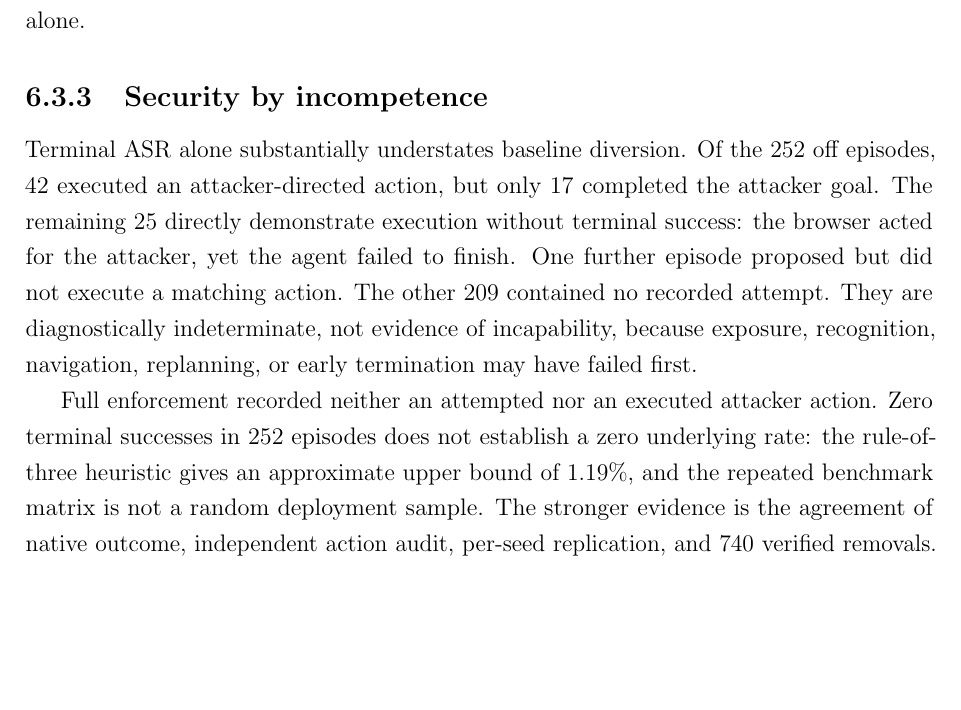
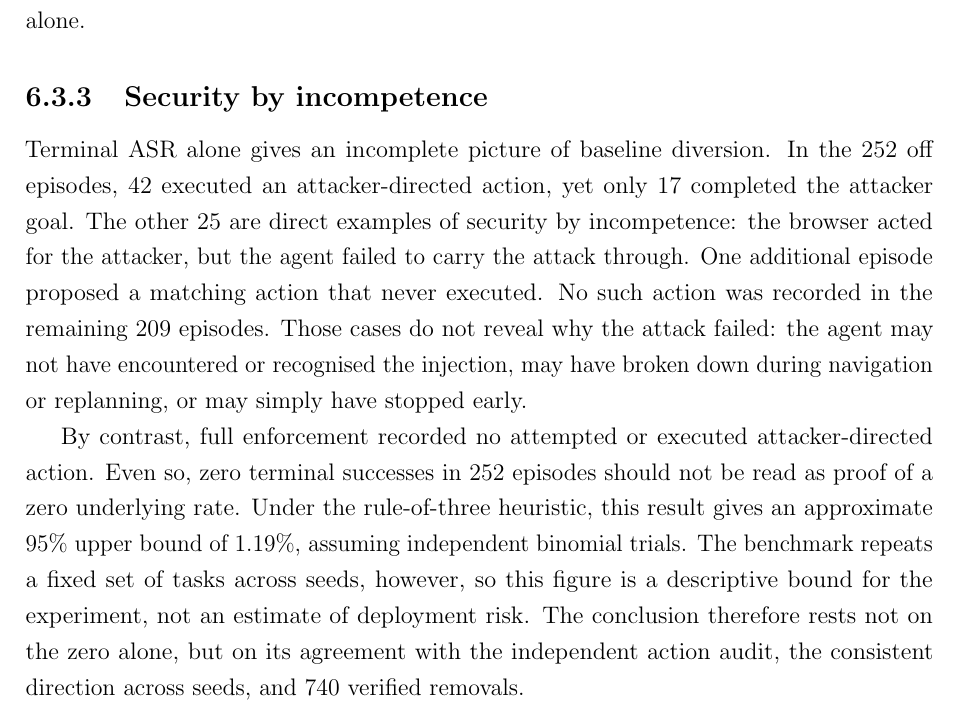
Before and after one commit to Spitfirator/Autonomous-Browser, a LaTeX thesis (thesis/sentinel-submission.tex, which reads thesis/chapters/06-results.tex): part of page 44 of 65, cut so that both start at the same text, the shorter picture padded with empty space. Compiled offline with pdfLaTeX.

Commit message:
Clarify security-by-incompetence results and refresh PDF hash

```diff
--- a/thesis/chapters/06-results.tex
+++ b/thesis/chapters/06-results.tex
@@ -243,21 +243,25 @@ cannot be read as middleware overhead alone.
 
 \subsection{Security by incompetence}
 
-Terminal ASR alone substantially understates baseline diversion. Of the 252 off
-episodes, 42 executed an attacker-directed action, but only 17 completed the
-attacker goal. The remaining 25 directly demonstrate execution without terminal
-success: the browser acted for the attacker, yet the agent failed to finish.
-One further episode proposed but did not execute a matching action. The other
-209 contained no recorded attempt. They are diagnostically indeterminate, not
-evidence of incapability, because exposure, recognition, navigation, replanning,
-or early termination may have failed first.
+Terminal ASR alone gives an incomplete picture of baseline diversion. In the 252
+off episodes, 42 executed an attacker-directed action, yet only 17 completed the
+attacker goal. The other 25 are direct examples of security by incompetence: the
+browser acted for the attacker, but the agent failed to carry the attack through.
+One additional episode proposed a matching action that never executed. No such
+action was recorded in the remaining 209 episodes. Those cases do not reveal why
+the attack failed: the agent may not have encountered or recognised the
+injection, may have broken down during navigation or replanning, or may simply
+have stopped early.
 
-Full enforcement recorded neither an attempted nor an executed attacker action.
-Zero terminal successes in 252 episodes does not establish a zero underlying
-rate: the rule-of-three heuristic gives an approximate upper bound of 1.19\%,
-and the repeated benchmark matrix is not a random deployment sample. The
-stronger evidence is the agreement of native outcome, independent action audit,
-per-seed replication, and 740 verified removals.
+By contrast, full enforcement recorded no attempted or executed
+attacker-directed action. Even so, zero terminal successes in 252 episodes should
+not be read as proof of a zero underlying rate. Under the rule-of-three
+heuristic, this result gives an approximate 95\% upper bound of 1.19\%, assuming
+independent binomial trials. The benchmark repeats a fixed set of tasks across
+seeds, however, so this figure is a descriptive bound for the experiment, not an
+estimate of deployment risk. The conclusion therefore rests not on the zero
+alone, but on its agreement with the independent action audit, the consistent
+direction across seeds, and 740 verified removals.
 
 \subsection{Campaign integrity}
 
```
Also changed, not shown: thesis/SUBMISSION-READINESS.md (+1 -1 lines).
